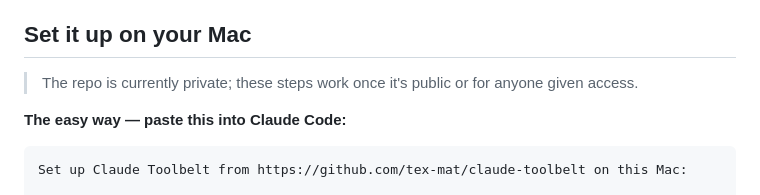
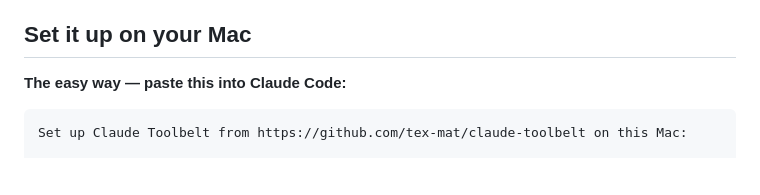
Before and after one commit to tex-mat/claude-toolbelt, a Markdown page: README.md, the part around the change. GitHub-like rendering; blank space fills up the shorter version.

Commit message:
docs: remove private-repo note from README
Co-Authored-By: Claude Fable 5 <noreply@anthropic.com>

````diff
--- a/README.md
+++ b/README.md
@@ -95,9 +95,6 @@ How the widget reads these files:
 
 ## Set it up on your Mac
 
-> The repo is currently private; these steps work once it's public or for
-> anyone given access.
-
 **The easy way — paste this into Claude Code:**
 
 ```text
````
